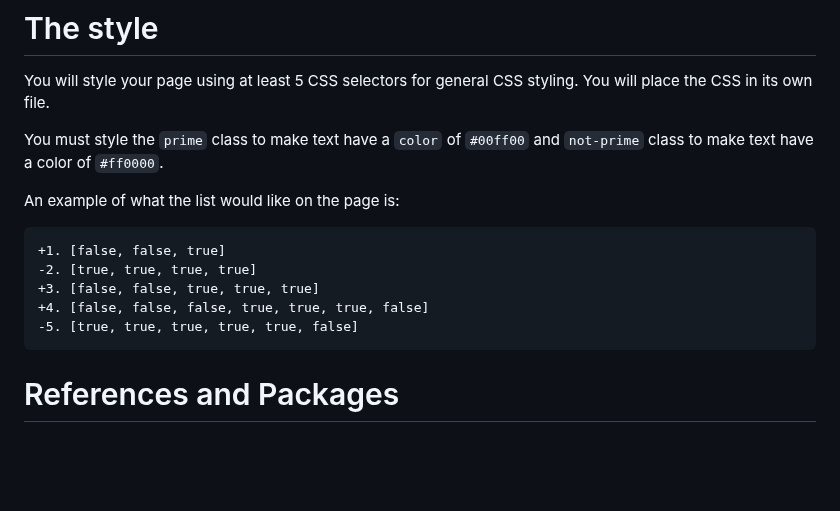
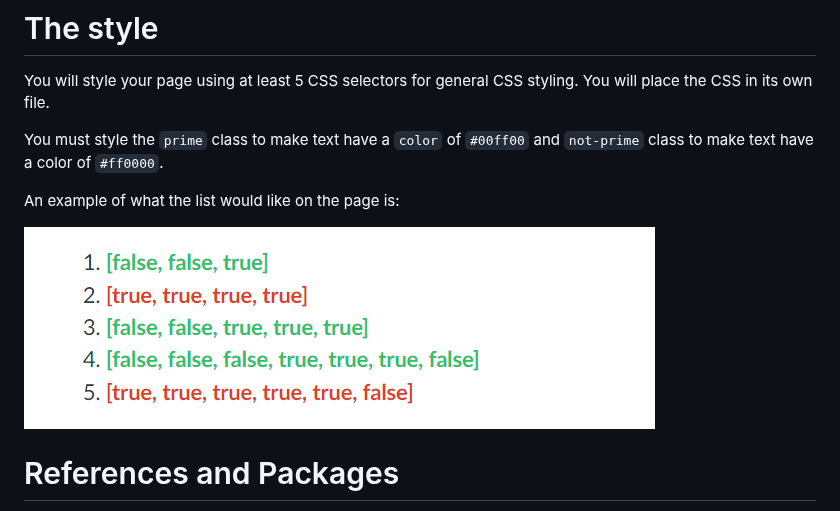
Before and after one commit to IHsuanHu/CS-546, a Markdown page: Lab9_stub/Description.md, the part around the change. GitHub-like rendering; blank space fills up the shorter version.

````diff
--- a/Lab9_stub/Description.md
+++ b/Lab9_stub/Description.md
@@ -48,13 +48,9 @@
 
 
 An example of what the list would like on the page is:
-```diff
-+1. [false, false, true]
--2. [true, true, true, true]
-+3. [false, false, true, true, true]
-+4. [false, false, false, true, true, true, false]
--5. [true, true, true, true, true, false]
-```
+
+![example](https://github.com/IHsuanHu/CS-546/blob/main/Lab9_stub/example.PNG)
+
 # References and Packages
 Basic CSS info can easily be referenced in the [MDN CSS tutorial](https://developer.mozilla.org/en-US/docs/Web/Guide/CSS/Getting_started).
 
````
